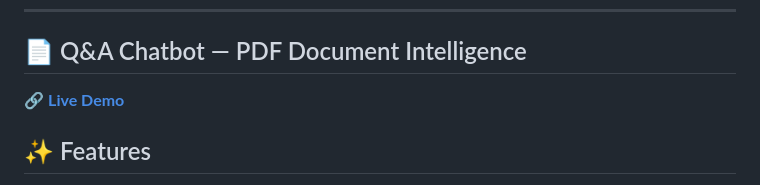
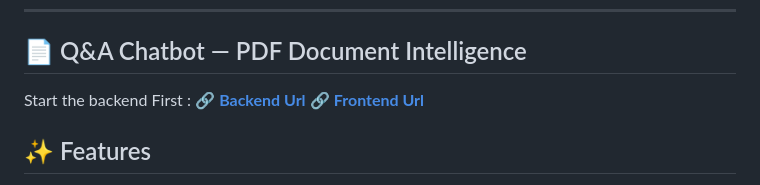
Before and after one commit to Vinay-Saini-0018/Q-A-Chatbot, a Markdown page: README.md, the part around the change. Drawn GitHub-style.

Commit message:
Update README with backend and frontend links
Added backend and frontend URLs to the README.

```diff
--- a/README.md
+++ b/README.md
@@ -6,7 +6,9 @@ A full-stack RAG (Retrieval-Augmented Generation) chatbot that lets you upload P
 
 ## 📄 Q&A Chatbot — PDF Document Intelligence
 
-🔗 **[Live Demo](https://q-a-chatbot-3.onrender.com/)**
+Start the backend First :
+🔗 **[Backend Url](https://q-a-chatbot-2.onrender.com/)**
+🔗 **[Frontend Url](https://q-a-chatbot-3.onrender.com/)**
 
 ## ✨ Features
 
```
